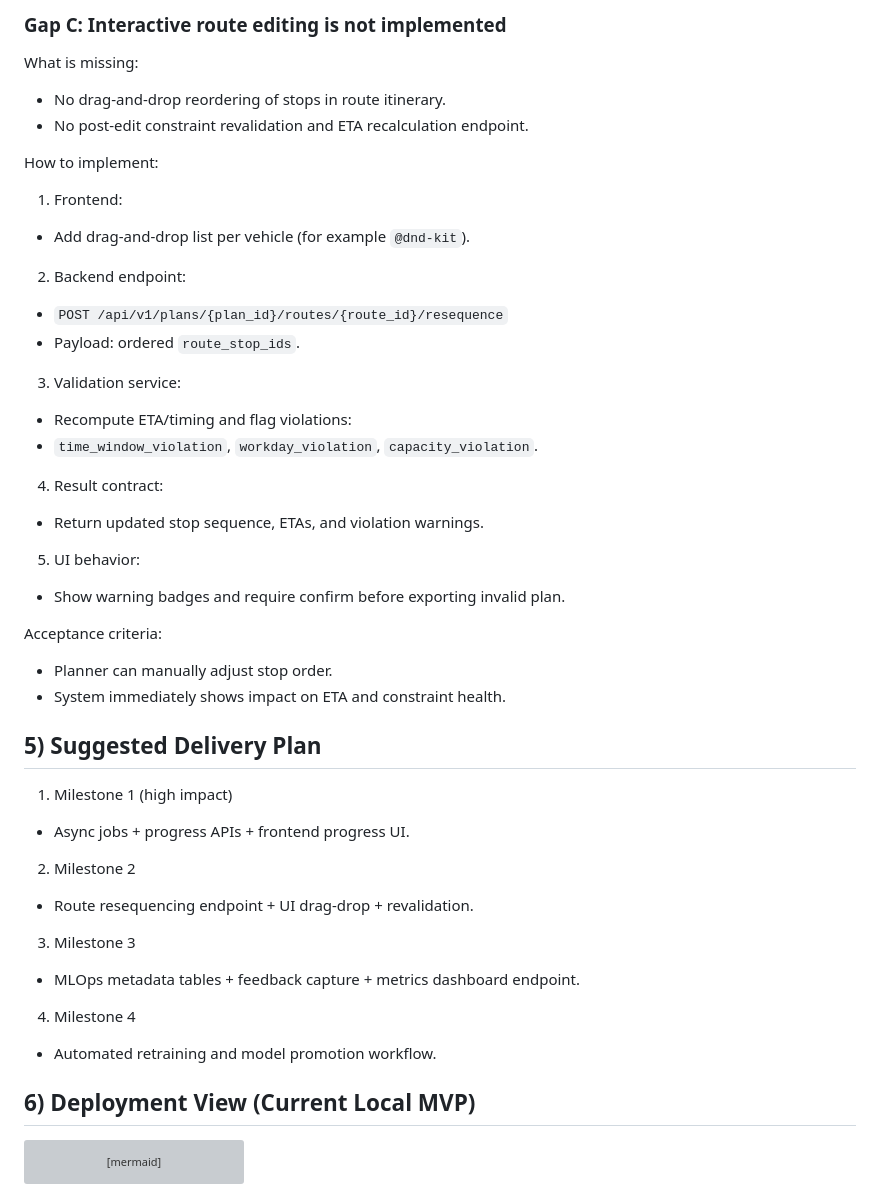
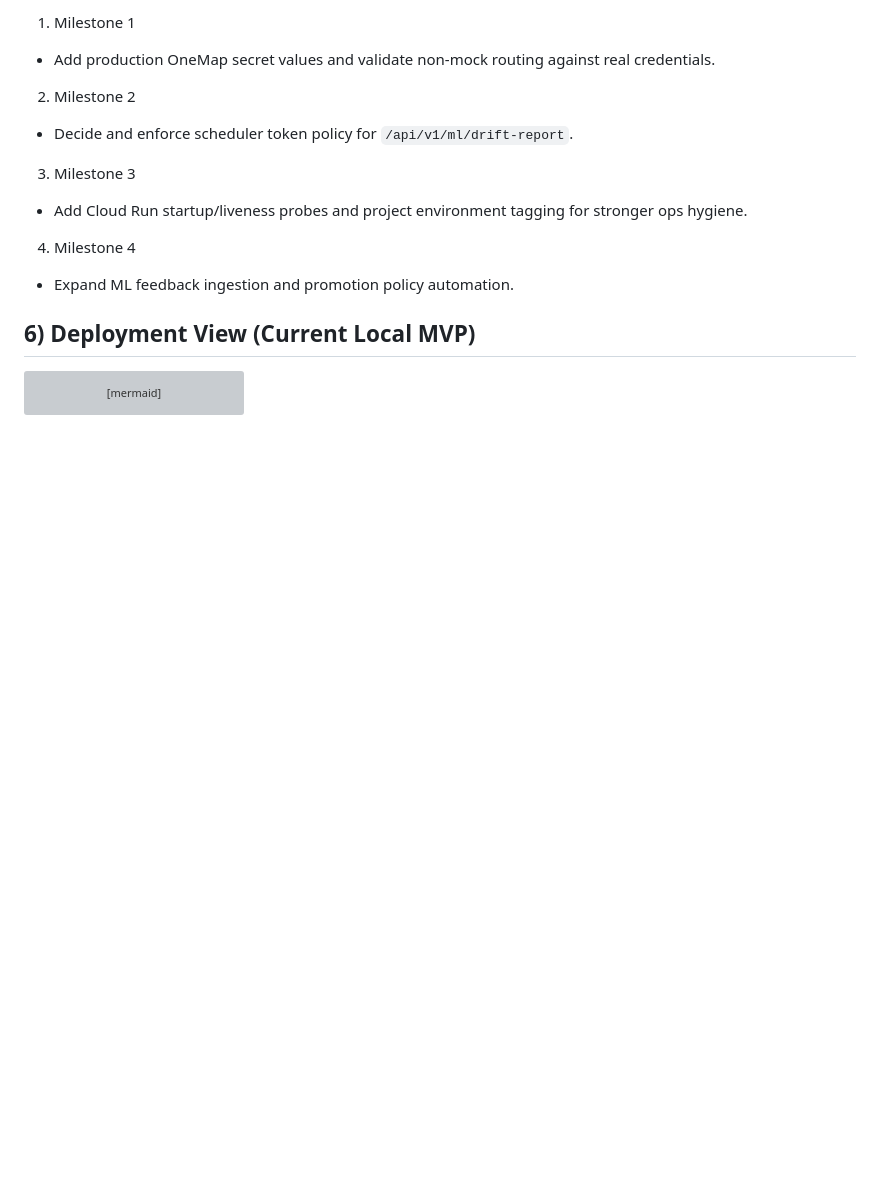
Before and after one commit to jasonjlcl/SG-Route-OPT, a Markdown page: ARCHITECTURE.md, the part around one of its changes. Drawn GitHub-style; blank space fills up the shorter version; grey boxes are pictures that could not be loaded.

```diff
--- a/ARCHITECTURE.md
+++ b/ARCHITECTURE.md
@@ -157,38 +148,12 @@ Acceptance criteria:
 
-### Gap C: Interactive route editing is not implemented
-
-What is missing:
-- No drag-and-drop reordering of stops in route itinerary.
-- No post-edit constraint revalidation and ETA recalculation endpoint.
-
-How to implement:
-1. Frontend:
-- Add drag-and-drop list per vehicle (for example `@dnd-kit`).
-2. Backend endpoint:
-- `POST /api/v1/plans/{plan_id}/routes/{route_id}/resequence`
-- Payload: ordered `route_stop_ids`.
-3. Validation service:
-- Recompute ETA/timing and flag violations:
-- `time_window_violation`, `workday_violation`, `capacity_violation`.
-4. Result contract:
-- Return updated stop sequence, ETAs, and violation warnings.
-5. UI behavior:
-- Show warning badges and require confirm before exporting invalid plan.
-
-Acceptance criteria:
-- Planner can manually adjust stop order.
-- System immediately shows impact on ETA and constraint health.
-
-## 5) Suggested Delivery Plan
-
-1. Milestone 1 (high impact)
-- Async jobs + progress APIs + frontend progress UI.
+1. Milestone 1
+- Add production OneMap secret values and validate non-mock routing against real credentials.
 2. Milestone 2
-- Route resequencing endpoint + UI drag-drop + revalidation.
+- Decide and enforce scheduler token policy for `/api/v1/ml/drift-report`.
 3. Milestone 3
-- MLOps metadata tables + feedback capture + metrics dashboard endpoint.
+- Add Cloud Run startup/liveness probes and project environment tagging for stronger ops hygiene.
 4. Milestone 4
-- Automated retraining and model promotion workflow.
+- Expand ML feedback ingestion and promotion policy automation.
 
 ## 6) Deployment View (Current Local MVP)
 
```
Also changed, not shown: other parts of ARCHITECTURE.md (+59 -43 lines), NEXT_CHAT_CONTEXT.md (+42 -51 lines), README.md (+3 -0 lines).
